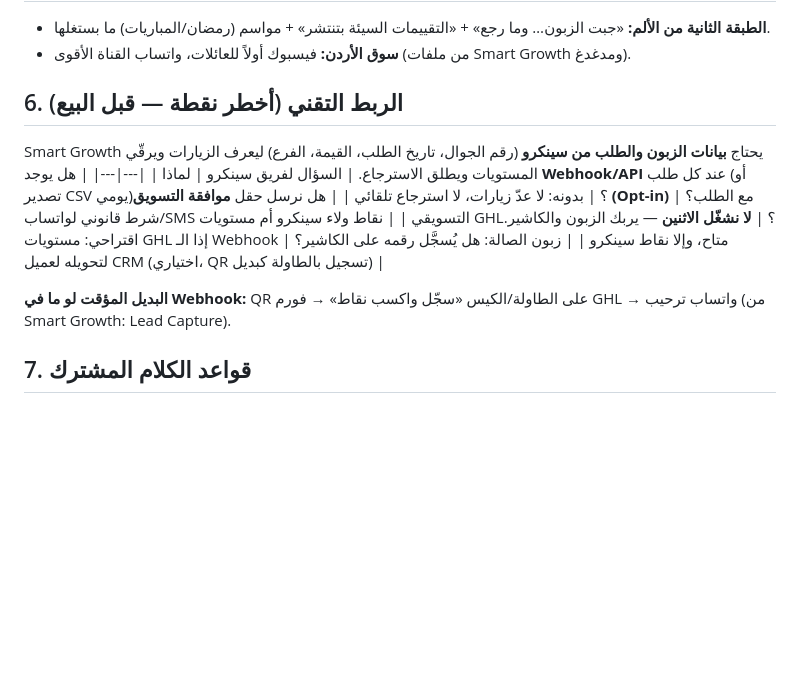
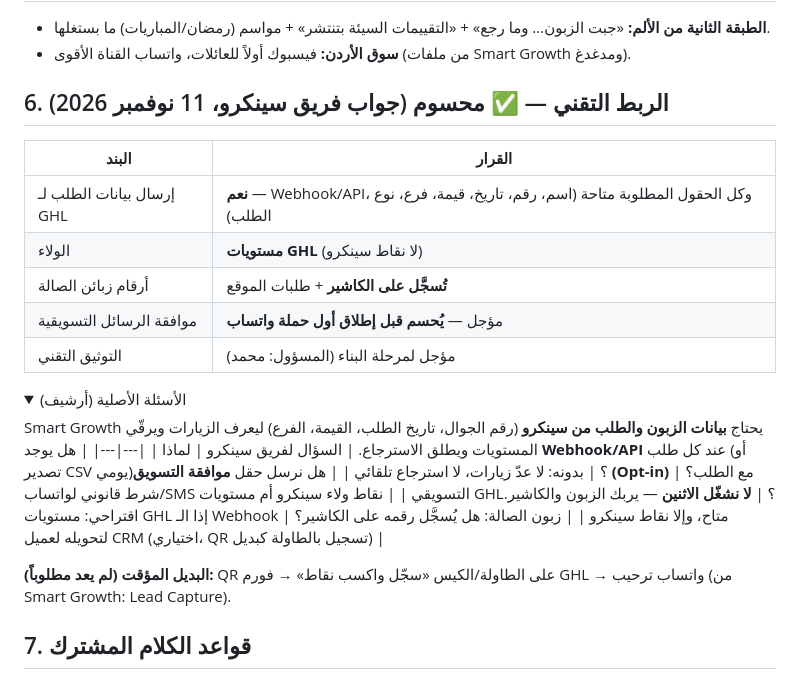
Before and after one commit to ahmadfunnel1-hub/Linked-in-go-online-cntent, a Markdown page: restaurants/15-combined-offer.md, the part around the change. Drawn GitHub-style; folded sections open; blank space fills up the shorter version.

Commit message:
Record Syncro integration answers (webhook yes, GHL loyalty tiers)
Co-Authored-By: Claude Opus 5.5 <noreply@anthropic.com>
Claude-Session: https://claude.ai/code/session_01YXnuYtCM7JWEZDAerAU5Cm

```diff
--- a/restaurants/15-combined-offer.md
+++ b/restaurants/15-combined-offer.md
@@ -58,7 +58,17 @@
 - **الطبقة الثانية من الألم:** «جبت الزبون… وما رجع» + «التقييمات السيئة بتنتشر» + مواسم (رمضان/المباريات) ما بستغلها.
 - **سوق الأردن:** فيسبوك أولاً للعائلات، واتساب القناة الأقوى (من ملفات Smart Growth ومدغدغ).
 
-## 6. الربط التقني (أخطر نقطة — قبل البيع)
+## 6. الربط التقني — ✅ محسوم (جواب فريق سينكرو، 11 نوفمبر 2026)
+| البند | القرار |
+|---|---|
+| إرسال بيانات الطلب لـ GHL | **نعم** — Webhook/API، وكل الحقول المطلوبة متاحة (اسم، رقم، تاريخ، قيمة، فرع، نوع الطلب) |
+| الولاء | **مستويات GHL** (لا نقاط سينكرو) |
+| أرقام زبائن الصالة | **تُسجَّل على الكاشير** + طلبات الموقع |
+| موافقة الرسائل التسويقية | مؤجل — **يُحسم قبل إطلاق أول حملة واتساب** |
+| التوثيق التقني | مؤجل لمرحلة البناء (المسؤول: محمد) |
+
+<details><summary>الأسئلة الأصلية (أرشيف)</summary>
+
 Smart Growth يحتاج **بيانات الزبون والطلب من سينكرو** (رقم الجوال، تاريخ الطلب، القيمة، الفرع) ليعرف الزيارات ويرقّي المستويات ويطلق الاسترجاع.
 | السؤال لفريق سينكرو | لماذا |
 |---|---|
@@ -67,7 +77,9 @@ Smart Growth يحتاج **بيانات الزبون والطلب من سينكر
 | نقاط ولاء سينكرو أم مستويات GHL؟ | **لا نشغّل الاثنين** — يربك الزبون والكاشير. اقتراحي: مستويات GHL إذا الـ Webhook متاح، وإلا نقاط سينكرو |
 | زبون الصالة: هل يُسجَّل رقمه على الكاشير؟ | لتحويله لعميل CRM (اختياري، QR تسجيل بالطاولة كبديل) |
 
-**البديل المؤقت لو ما في Webhook:** QR على الطاولة/الكيس «سجّل واكسب نقاط» → فورم GHL → واتساب ترحيب (من Smart Growth: Lead Capture).
+</details>
+
+**البديل المؤقت (لم يعد مطلوباً):** QR على الطاولة/الكيس «سجّل واكسب نقاط» → فورم GHL → واتساب ترحيب (من Smart Growth: Lead Capture).
 
 ## 7. قواعد الكلام المشترك
 - باسم **سينكرو**: كل قواعد ملف الهوية (لا «ذكي»، لا استشارة مجانية، لا سعر بالفيديو، لا «سينكرو بيبعت واتساب»).
```
